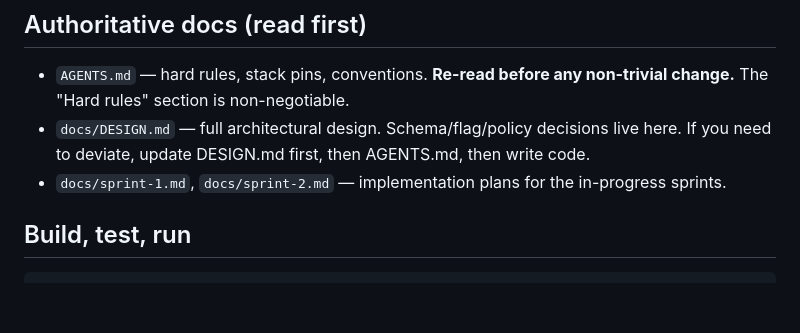
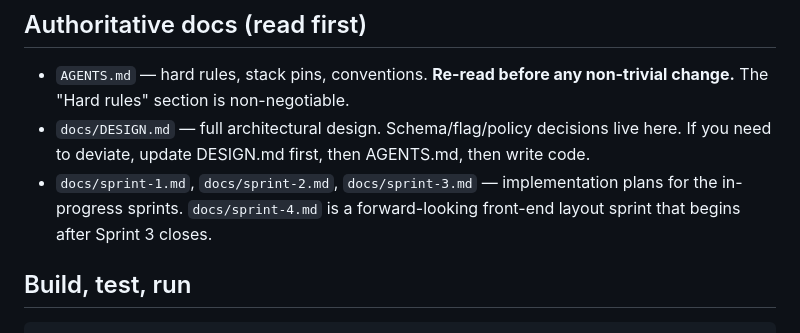
Before and after one commit to mdhender/huck, a Markdown page: CLAUDE.md, the part around the change. Rendered like a GitHub page; blank space fills up the shorter version.

```diff
--- a/CLAUDE.md
+++ b/CLAUDE.md
@@ -6,7 +6,7 @@ This file provides guidance to Claude Code (claude.ai/code) when working with co
 
 - `AGENTS.md` — hard rules, stack pins, conventions. **Re-read before any non-trivial change.** The "Hard rules" section is non-negotiable.
 - `docs/DESIGN.md` — full architectural design. Schema/flag/policy decisions live here. If you need to deviate, update DESIGN.md first, then AGENTS.md, then write code.
-- `docs/sprint-1.md`, `docs/sprint-2.md` — implementation plans for the in-progress sprints.
+- `docs/sprint-1.md`, `docs/sprint-2.md`, `docs/sprint-3.md` — implementation plans for the in-progress sprints. `docs/sprint-4.md` is a forward-looking front-end layout sprint that begins after Sprint 3 closes.
 
 ## Build, test, run
 
```
Also changed, not shown: AGENTS.md (+8 -4 lines), README.md (+4 -2 lines).
